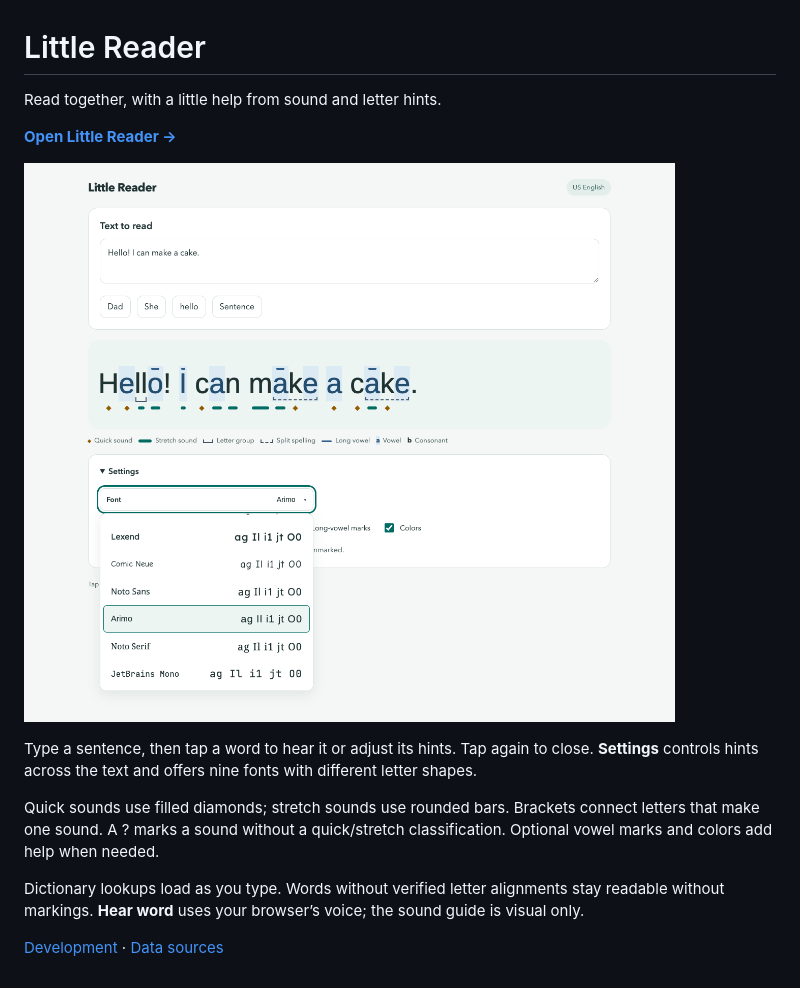
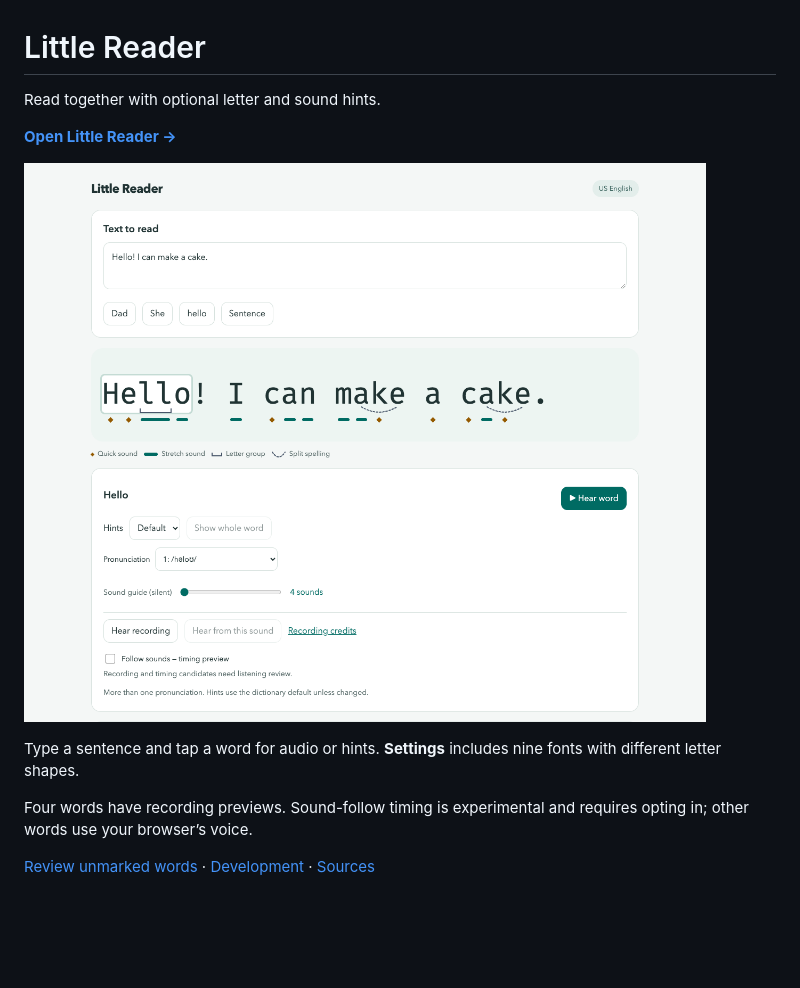
Before and after one commit to charlesbmi/phonics, a Markdown page: README.md, the part around one of its changes. Drawn GitHub-style; pictures changed too: docs/screenshot.png; blank space fills up the shorter version.

```diff
--- a/README.md
+++ b/README.md
@@ -1,6 +1,6 @@
 # Little Reader
 
-Read together, with a little help from sound and letter hints.
+Read together with optional letter and sound hints.
 
 **[Open Little Reader →](https://charlesbmi.github.io/phonics/)**
 
@@ -8,8 +8,6 @@ Read together, with a little help from sound and letter hints.
 
-Type a sentence, then tap a word to hear it or adjust its hints. Tap again to close. **Settings** controls hints across the text and offers nine fonts with different letter shapes.
+Type a sentence and tap a word for audio or hints. **Settings** includes nine fonts with different letter shapes.
 
-Quick sounds use filled diamonds; stretch sounds use rounded bars. Brackets connect letters that make one sound. A ? marks a sound without a quick/stretch classification. Optional vowel marks and colors add help when needed.
+Four words have recording previews. Sound-follow timing is experimental and requires opting in; other words use your browser’s voice.
 
-Dictionary lookups load as you type. Words without verified letter alignments stay readable without markings. **Hear word** uses your browser’s voice; the sound guide is visual only.
-
-[Development](docs/development.md) · [Data sources](docs/sources.md)
+[Review unmarked words](https://charlesbmi.github.io/phonics/?review=alignments) · [Development](docs/development.md) · [Sources](docs/sources.md)
```
Also changed, not shown: other parts of README.md (+1 -1 lines), docs/alignment-next.md (deleted, +0 -31 lines), docs/development.md (+11 -31 lines), docs/gradual-reading.md (deleted, +0 -65 lines), docs/sources.md (+13 -24 lines), evaluation/common-words.md (deleted, +0 -40 lines), evaluation/sentences.md (deleted, +0 -106 lines), 6 other files.
